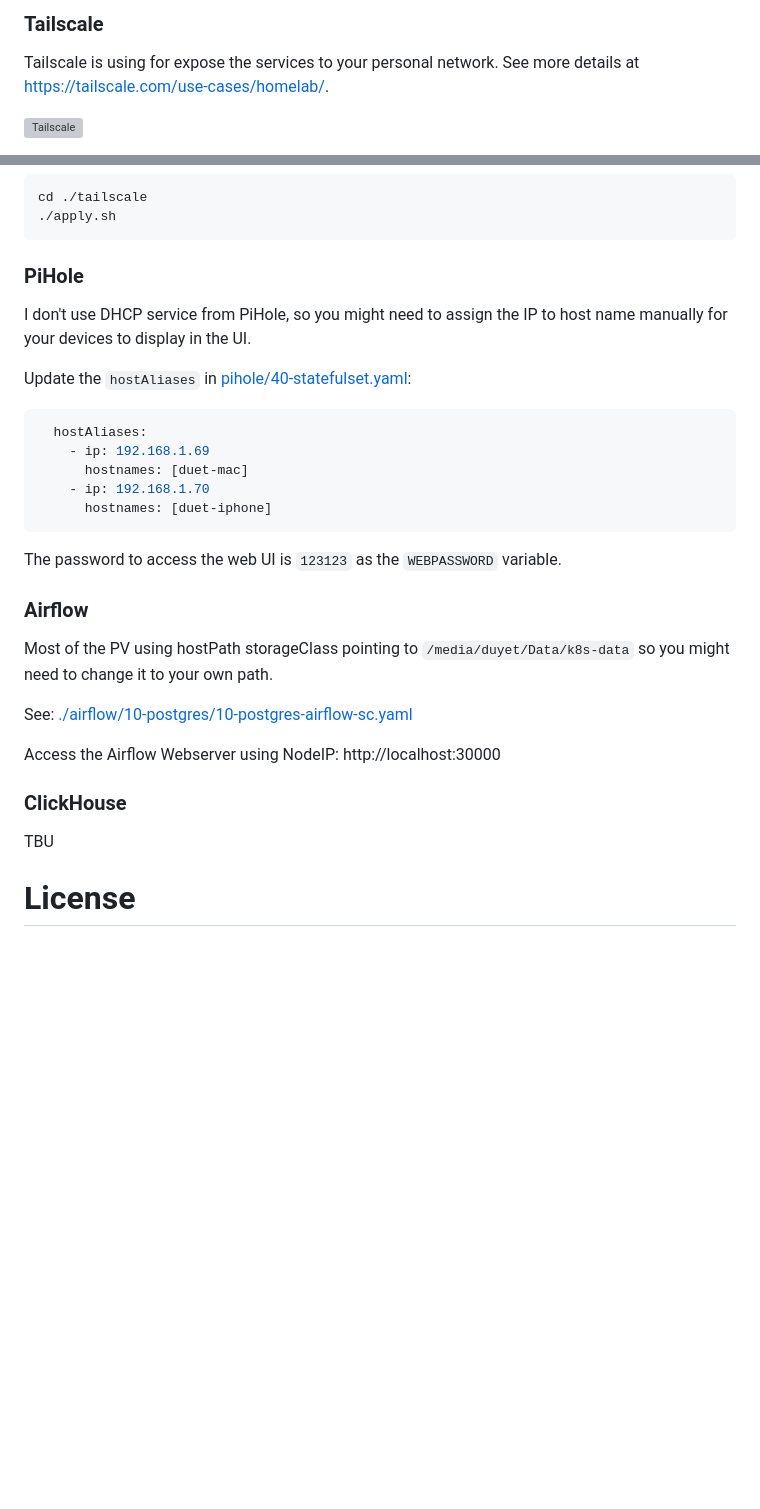
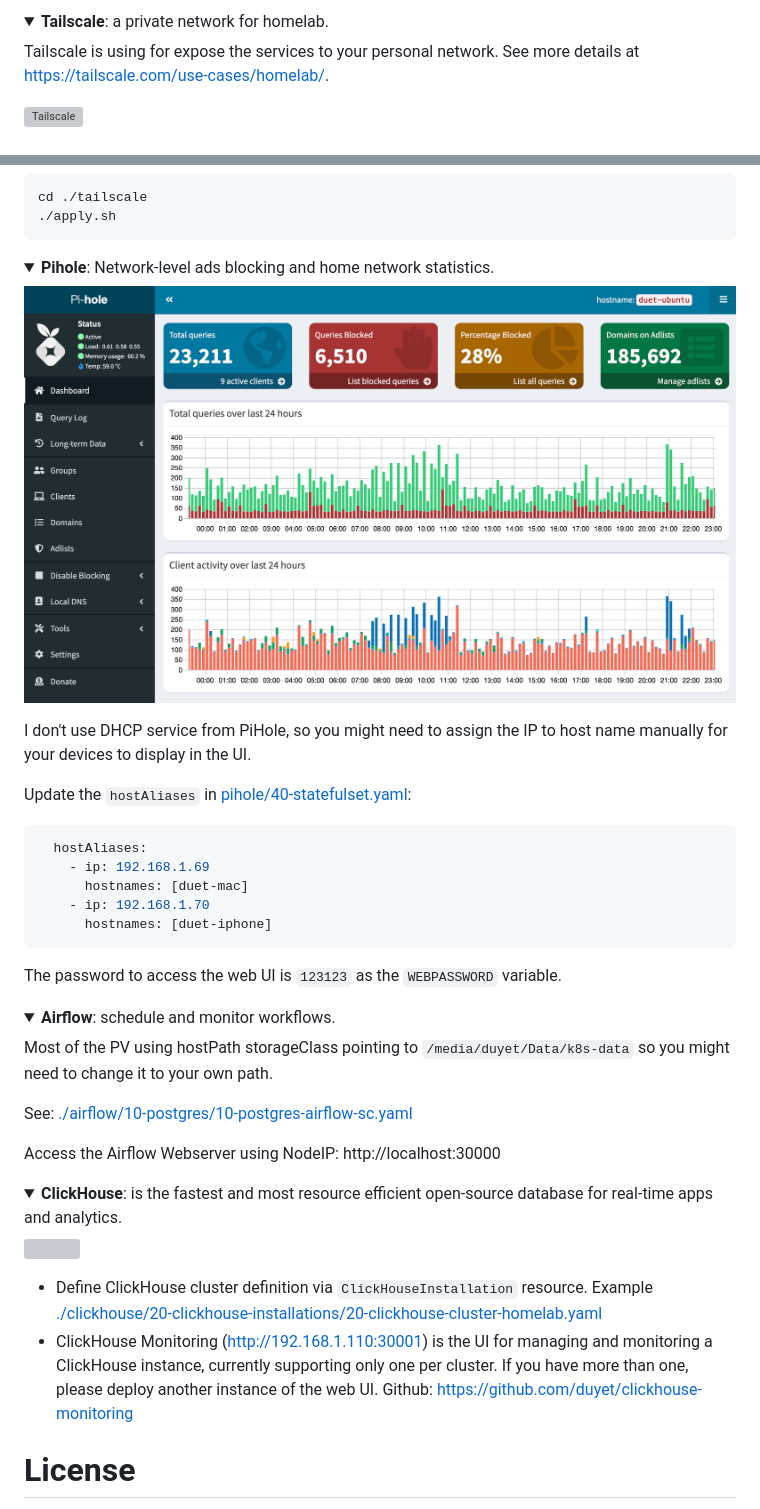
Before and after one commit to duyet/homelab, a Markdown page: README.md, 2 parts joined by grey strips. GitHub-like rendering; pictures changed too: .github/screenshot/pihole.png (added); folded sections open; blank space fills up the shorter version; grey boxes are pictures that could not be loaded.

Commit message:
docs: update README.md

````diff
--- a/README.md
+++ b/README.md
@@ -111,5 +117,9 @@ Add/update a secret:
 
-### Tailscale
+
+<details>
+    <summary>
+        <strong>Tailscale</strong>: a private network for homelab.
+    </summary>
 
 Tailscale is using for expose the services to your personal network. See more details at https://tailscale.com/use-cases/homelab/.
 
@@ -135,7 +145,15 @@ cd ./tailscale
 ./apply.sh
 ```
 
-### PiHole
+</details>
+
+
+<details>
+    <summary>
+        <strong>Pihole</strong>: Network-level ads blocking and home network statistics.
+    </summary>
+
+![Pihole](./.github/screenshot/pihole.png)
 
 I don't use DHCP service from PiHole, so you might need to assign the IP to host name manually for your devices to display in the UI.
 
@@ -151,7 +169,12 @@ Update the `hostAliases` in [pihole/40-statefulset.yaml](./pihole/40-statefulset
 
 The password to access the web UI is `123123` as the `WEBPASSWORD` variable.
 
-### Airflow
+</details>
+
+<details>
+    <summary>
+        <strong>Airflow</strong>: schedule and monitor workflows.
+    </summary>
 
 Most of the PV using hostPath storageClass pointing to `/media/duyet/Data/k8s-data` so you might need to change it to your own path.
 
@@ -159,9 +182,20 @@ See: [./airflow/10-postgres/10-postgres-airflow-sc.yaml](./airflow/10-postgres/1
 
 Access the Airflow Webserver using NodeIP: http://localhost:30000
 
-### ClickHouse
+</details>
 
-TBU
+<details>
+    <summary>
+        <strong>ClickHouse</strong>: is the fastest and most resource efficient open-source database for real-time apps and analytics.
+    </summary>
+
+![](https://github.com/duyet/clickhouse-monitoring/raw/main/.github/screenshots/screenshot_1.png)
+
+- Define ClickHouse cluster definition via `ClickHouseInstallation` resource. Example [./clickhouse/20-clickhouse-installations/20-clickhouse-cluster-homelab.yaml](./clickhouse/20-clickhouse-installations/20-clickhouse-cluster-homelab.yaml)
+- ClickHouse Monitoring (http://192.168.1.110:30001) is the UI for managing and monitoring a ClickHouse instance, currently supporting only one per cluster. If you have more than one, please deploy another instance of the web UI. Github: https://github.com/duyet/clickhouse-monitoring
+
+
+</details>
 
 # License
 
````
Also changed, not shown: other parts of README.md (+30 -24 lines).
